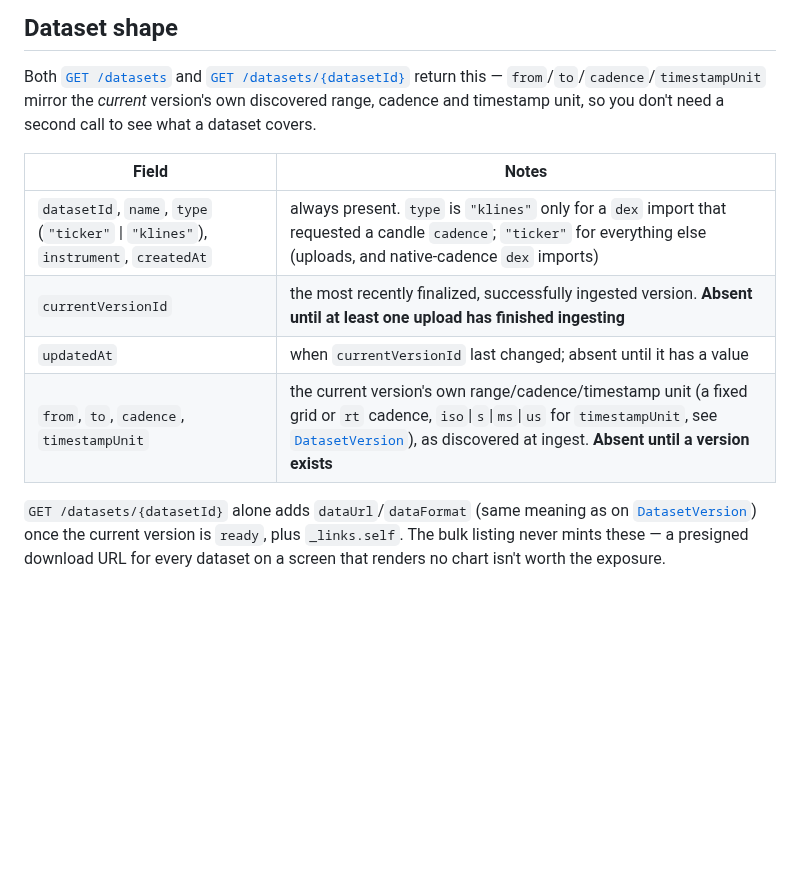
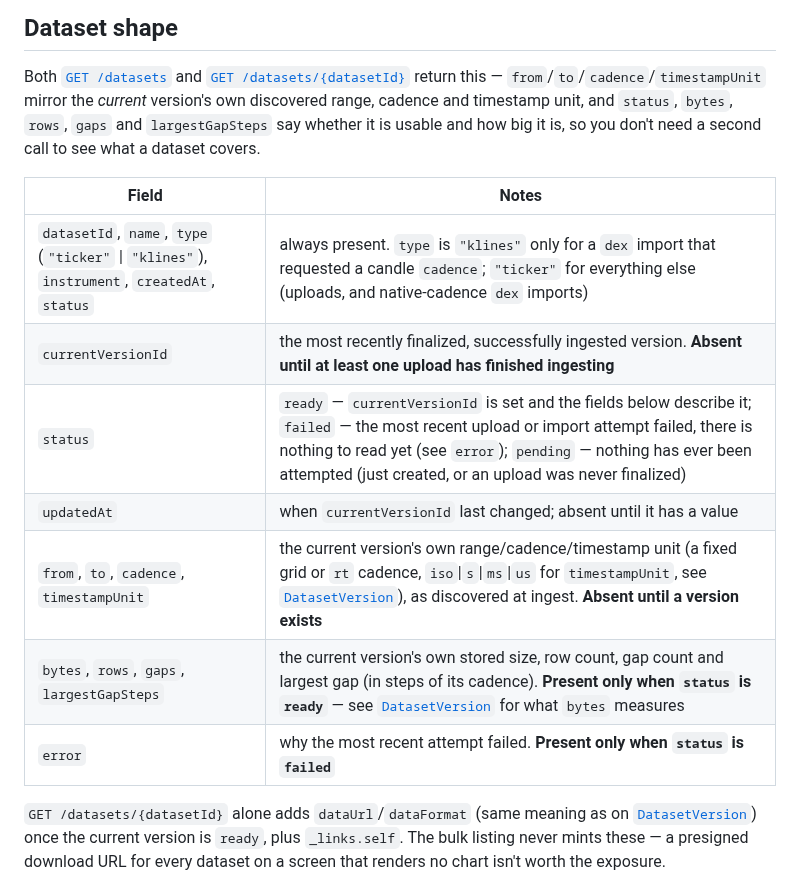
Before and after one commit to QTSurfer/qtsurfer.github.io, a Markdown page: docs/datasets.md, the part around the change. Drawn GitHub-style; blank space fills up the shorter version.

Commit message:
docs: the Dataset shape lists status, bytes, rows, gaps, largestGapSteps and error

```diff
--- a/docs/datasets.md
+++ b/docs/datasets.md
@@ -330,15 +330,19 @@ Errors: `404` no such dataset for this user, or genuinely nothing known about th
 
 Both [`GET /datasets`](#listing-your-datasets) and [`GET
 /datasets/{datasetId}`](#getting-a-dataset) return this — `from`/`to`/`cadence`/`timestampUnit`
-mirror the *current* version's own discovered range, cadence and timestamp unit, so you don't need
-a second call to see what a dataset covers.
+mirror the *current* version's own discovered range, cadence and timestamp unit, and `status`,
+`bytes`, `rows`, `gaps` and `largestGapSteps` say whether it is usable and how big it is, so you
+don't need a second call to see what a dataset covers.
 
 | Field | Notes |
 |---|---|
-| `datasetId`, `name`, `type` (`"ticker"` \| `"klines"`), `instrument`, `createdAt` | always present. `type` is `"klines"` only for a `dex` import that requested a candle `cadence`; `"ticker"` for everything else (uploads, and native-cadence `dex` imports) |
+| `datasetId`, `name`, `type` (`"ticker"` \| `"klines"`), `instrument`, `createdAt`, `status` | always present. `type` is `"klines"` only for a `dex` import that requested a candle `cadence`; `"ticker"` for everything else (uploads, and native-cadence `dex` imports) |
 | `currentVersionId` | the most recently finalized, successfully ingested version. **Absent until at least one upload has finished ingesting** |
+| `status` | `ready` — `currentVersionId` is set and the fields below describe it; `failed` — the most recent upload or import attempt failed, there is nothing to read yet (see `error`); `pending` — nothing has ever been attempted (just created, or an upload was never finalized) |
 | `updatedAt` | when `currentVersionId` last changed; absent until it has a value |
 | `from`, `to`, `cadence`, `timestampUnit` | the current version's own range/cadence/timestamp unit (a fixed grid or `rt` cadence, `iso`\|`s`\|`ms`\|`us` for `timestampUnit`, see [`DatasetVersion`](#datasetversion--one-successfully-ingested-upload)), as discovered at ingest. **Absent until a version exists** |
+| `bytes`, `rows`, `gaps`, `largestGapSteps` | the current version's own stored size, row count, gap count and largest gap (in steps of its cadence). **Present only when `status` is `ready`** — see [`DatasetVersion`](#datasetversion--one-successfully-ingested-upload) for what `bytes` measures |
+| `error` | why the most recent attempt failed. **Present only when `status` is `failed`** |
 
 `GET /datasets/{datasetId}` alone adds `dataUrl`/`dataFormat` (same meaning as on
 [`DatasetVersion`](#datasetversion--one-successfully-ingested-upload)) once the current version is
```
